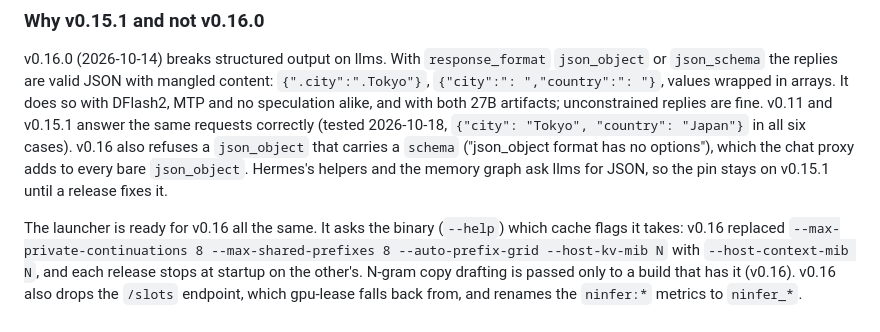
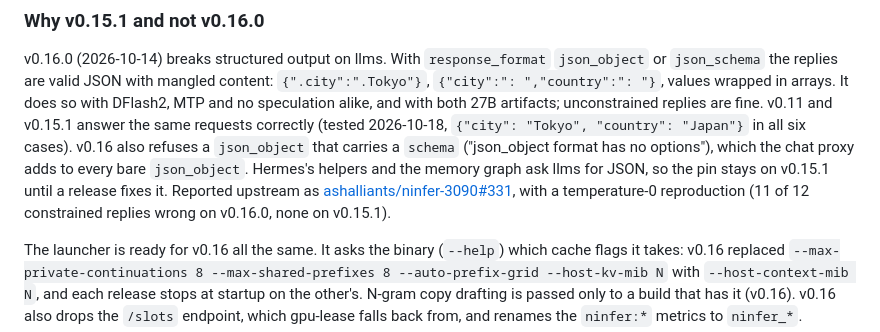
Before and after one commit to Ellian-Eorwyn/llm-stack-manager, a Markdown page: docs/ninfer.md, the part around the change. Drawn GitHub-style.

Commit message:
docs(ninfer): link the v0.16 structured-output report
Co-Authored-By: Claude Opus 5.5 <noreply@anthropic.com>

```diff
--- a/docs/ninfer.md
+++ b/docs/ninfer.md
@@ -100,7 +100,9 @@ replies are fine. v0.11 and v0.15.1 answer the same requests correctly (tested 2
 `{"city": "Tokyo", "country": "Japan"}` in all six cases). v0.16 also refuses a
 `json_object` that carries a `schema` ("json_object format has no options"), which the chat
 proxy adds to every bare `json_object`. Hermes's helpers and the memory graph ask llms for
-JSON, so the pin stays on v0.15.1 until a release fixes it.
+JSON, so the pin stays on v0.15.1 until a release fixes it. Reported upstream as
+[ashalliants/ninfer-3090#331](https://github.com/ashalliants/ninfer-3090/issues/331), with a
+temperature-0 reproduction (11 of 12 constrained replies wrong on v0.16.0, none on v0.15.1).
 
 The launcher is ready for v0.16 all the same. It asks the binary (`--help`) which cache
 flags it takes: v0.16 replaced `--max-private-continuations 8 --max-shared-prefixes 8
```
